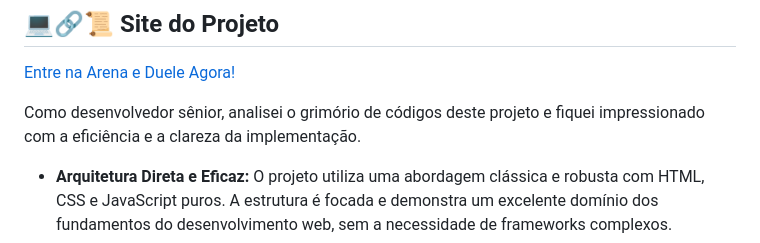
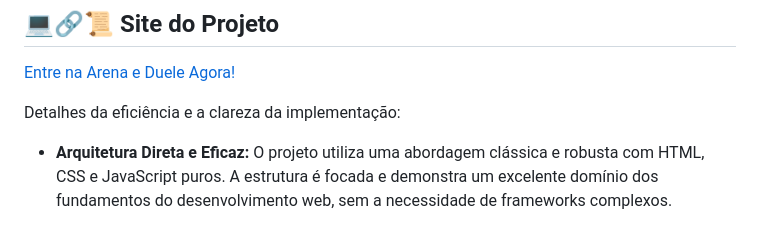
Before and after one commit to RPTecIADev/JSGame-Jo-Ken-po-Yu-Gi-Oh, a Markdown page: readme.md, the part around the change. Drawn GitHub-style.

```diff
--- a/readme.md
+++ b/readme.md
@@ -11,7 +11,7 @@ Aqui, cada escolha não é apenas um gesto, mas a invocação de uma carta icôn
 ## 💻🔗📜 Site do Projeto
 [Entre na Arena e Duele Agora!](https://rpteciadev.github.io/JSGame-Jo-Ken-po-Yu-Gi-Oh)
 
-Como desenvolvedor sênior, analisei o grimório de códigos deste projeto e fiquei impressionado com a eficiência e a clareza da implementação.
+Detalhes da eficiência e a clareza da implementação:
 
 -   **Arquitetura Direta e Eficaz:** O projeto utiliza uma abordagem clássica e robusta com HTML, CSS e JavaScript puros. A estrutura é focada e demonstra um excelente domínio dos fundamentos do desenvolvimento web, sem a necessidade de frameworks complexos.
 -   **Manipulação do DOM com Maestria:** O coração do jogo reside no `scripts.js`. A forma como o script captura os eventos do jogador, atualiza a interface (placar, imagens das cartas, resultados) e gerencia o estado do jogo é um exemplo prático e bem executado de manipulação do DOM. Funções como `playHuman` e `playMachine` são claras e coesas.
```
